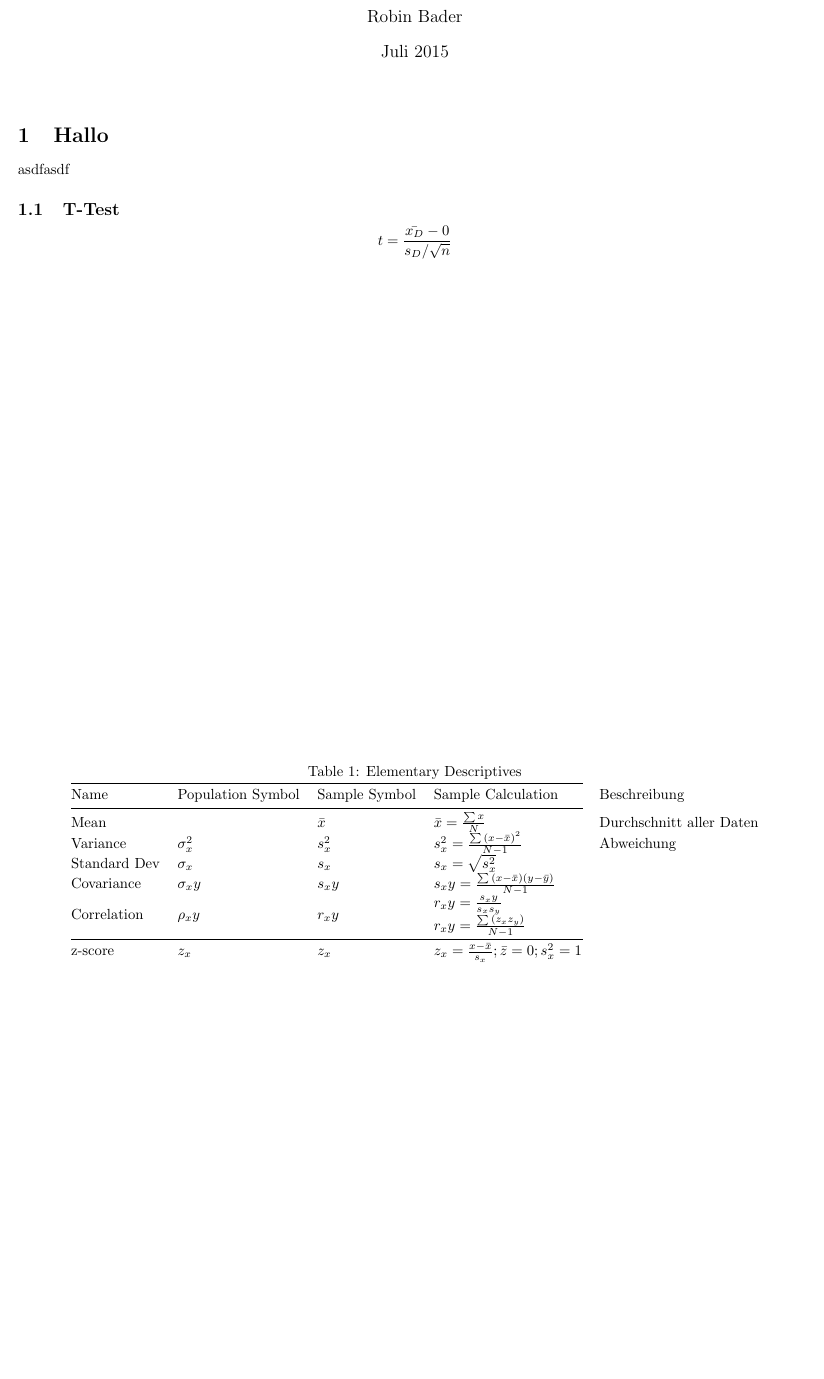
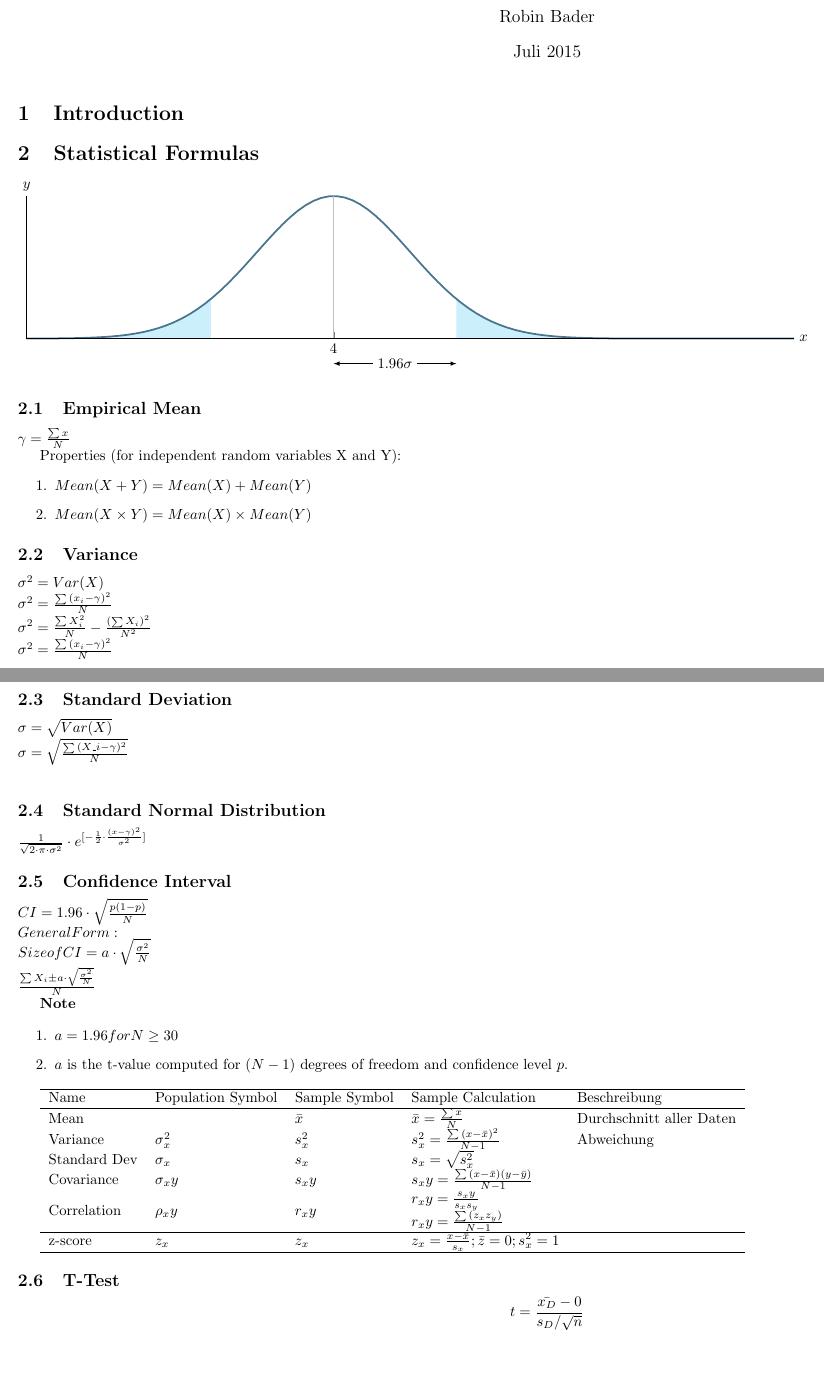
Before and after one commit to RobinXSI/StatisticsFormulas, a LaTeX document (statistics-formulas.tex): part of the page before the commit and two parts of pages 1 and 2 of 2 after it, the two joined at a grey line, cut so that both start at the same text, the shorter picture padded with empty space. Compiled offline with pdfLaTeX.

Commit message:
Formulas Updated from Udacity Webpage

```diff
--- a/statistics-formulas.tex
+++ b/statistics-formulas.tex
@@ -7,11 +10,43 @@
 \date{Juli 2015}
 \begin{document}
    \maketitle
+   	\section{Introduction}
 
-	\begin{table}[]
-	\centering
-	\caption{Elementary Descriptives}
-	\label{my-label}
-	\begin{tabular}{@{}lllll@{}}
-	\cmidrule(r){1-4}
-	Name & Population Symbol & Sample Symbol & Sample Calculation & Beschreibung \\ \cmidrule(r){1-4}
+
+	\section{Statistical Formulas}
+		\pgfmathdeclarefunction{gauss}{2}{%
+		  \pgfmathparse{1/(#2*sqrt(2*pi))*exp(-((x-#1)^2)/(2*#2^2))}%
+		}
+
+		\begin{tikzpicture}
+			\begin{axis}[
+			  no markers, domain=0:10, samples=100,
+			  axis lines*=left, xlabel=$x$, ylabel=$y$,
+			  every axis y label/.style={at=(current axis.above origin),anchor=south},
+			  every axis x label/.style={at=(current axis.right of origin),anchor=west},
+			  height=5cm, width=20cm,
+			  xtick={4}, ytick=\empty,
+			  enlargelimits=false, clip=false, axis on top,
+			  grid = major
+			  ]
+			  \addplot [fill=cyan!20, draw=none, domain=0:2.4] {gauss(4,1)} \closedcycle;
+			  \addplot [fill=cyan!20, draw=none, domain=5.6:10] {gauss(4,1)} \closedcycle;
+			  \addplot [very thick,cyan!50!black] {gauss(4,1)};
+
+
+
+			\draw [yshift=-0.6cm, latex-latex](axis cs:4,0) -- node [fill=white] {$1.96\sigma$} (axis cs:5.6,0);
+			\end{axis}
+
+		\end{tikzpicture}
+
+		\subsection{Empirical Mean}
+		\(\gamma = \frac{\sum{x}}{N}\)
+
+		Properties (for independent random variables X and Y):
+		\begin{enumerate}
+			\item \(Mean(X + Y) = Mean(X) + Mean(Y)\)
+			\item \(Mean(X \times Y) = Mean(X) \times Mean(Y)\)
+		\end{enumerate}
+
+		\subsection{Variance}
@@ -17,0 +56,9 @@
+			\sigma^2 = \frac{\sum{(x_i - \gamma)^2}}{N}\)\newline
+		\subsection{Standard Deviation}
+		\(\sigma = \sqrt{Var(X)}\newline
+			\sigma = \sqrt{\frac{\sum{(X\_i - \gamma)^2}}{N}}\)\newline
+
+		\subsection{Standard Normal Distribution}
+		\(\frac{1}{\sqrt{2 \cdot \pi \cdot \sigma^2}} \cdot e^{[-\frac{1}{2} \cdot \frac{(x-\gamma)^2}{\sigma^2}]}\)
+
+		\subsection{Confidence Interval}
@@ -18,17 +68,24 @@
+			\frac{\sum{X_i \pm a \cdot \sqrt{\frac{\sigma^2}{N}}}}{N}\)
+
+			\textbf{Note}
+
+			\begin{enumerate}
+			\item $a = 1.96 for N \geq 30$
+			\item $a$ is the t-value computed for $(N - 1)$ degrees of freedom and confidence level $p$.
+			\end{enumerate}
+
+		\begin{tabular}{lllll}
+			\hline
+			Name & Population Symbol & Sample Symbol & Sample Calculation & Beschreibung \\ \hline
 			Mean &  & $\bar{x}$ & $\bar{x} = \frac{\sum{x}}{N}$ & Durchschnitt aller Daten \\
 			Variance & $\sigma_x^2$ & $s_x^2$ & $s_x^2 = \frac{\sum{(x - \bar{x})^2}}{N - 1}$ & Abweichung \\
 			Standard Dev & $\sigma_x$ & $s_x$ & $s_x = \sqrt{s_x^2}$ &  \\
 			Covariance & $\sigma_xy$ & $s_xy$ & $s_xy = \frac{\sum{(x - \bar{x})(y - \bar{y})}}{N - 1}$ &  \\
-	Correlation & $\rho_xy$ & $r_xy$ & \begin{tabular}[c]{@{}l@{}}$r_xy = \frac{s_xy}{s_x s_y}$\\ $r_xy = \frac{\sum{(z_x z_y)}}{N - 1}$\end{tabular} &  \\ \cmidrule(r){1-4}
-	z-score & $z_x$ & $z_x$ & $z_x = \frac{x-\bar{x}}{s_x}; \bar{z} = 0; s_x^2 = 1$ &
+			Correlation & $\rho_xy$ & $r_xy$ & \begin{tabular}[c]{@{}l@{}}$r_xy = \frac{s_xy}{s_x s_y}$\\ $r_xy = \frac{\sum{(z_x z_y)}}{N - 1}$\end{tabular} &  \\ \hline
+			z-score & $z_x$ & $z_x$ & $z_x = \frac{x-\bar{x}}{s_x}; \bar{z} = 0; s_x^2 = 1$ &  \\ \hline
 		\end{tabular}
-	\end{table}
 
-
-   \section{Hallo}
-   asdfasdf
 	\subsection{T-Test}
-
 		\[
 		t = \frac{\bar{x_D} - 0}{s_D / \sqrt{n}}
 		\]
```
Also changed, not shown: statistics-formulas.tex (11 more changed lines), 2 other files. Lines whose indentation alone changed are shown as unchanged.
